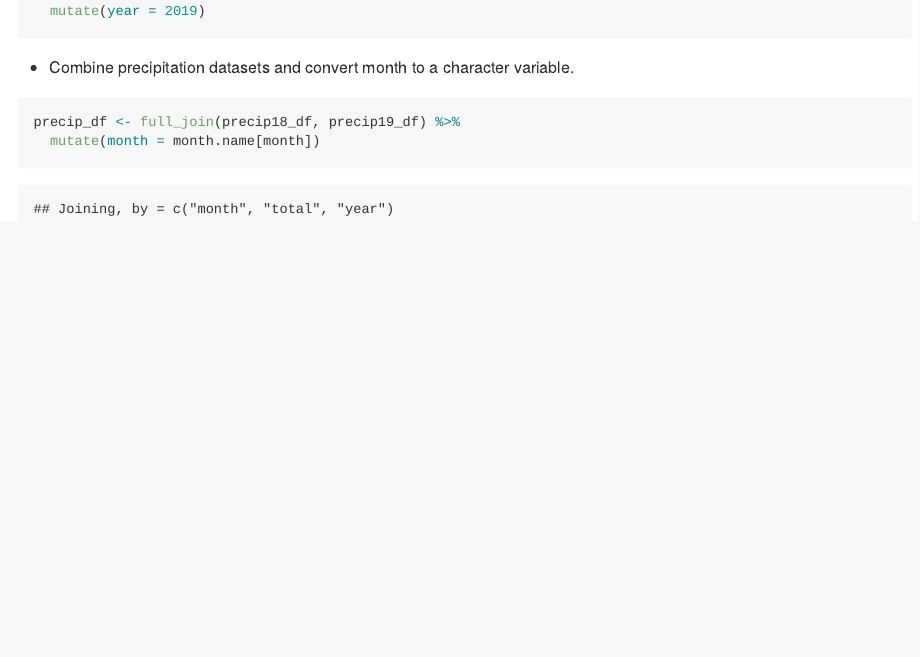
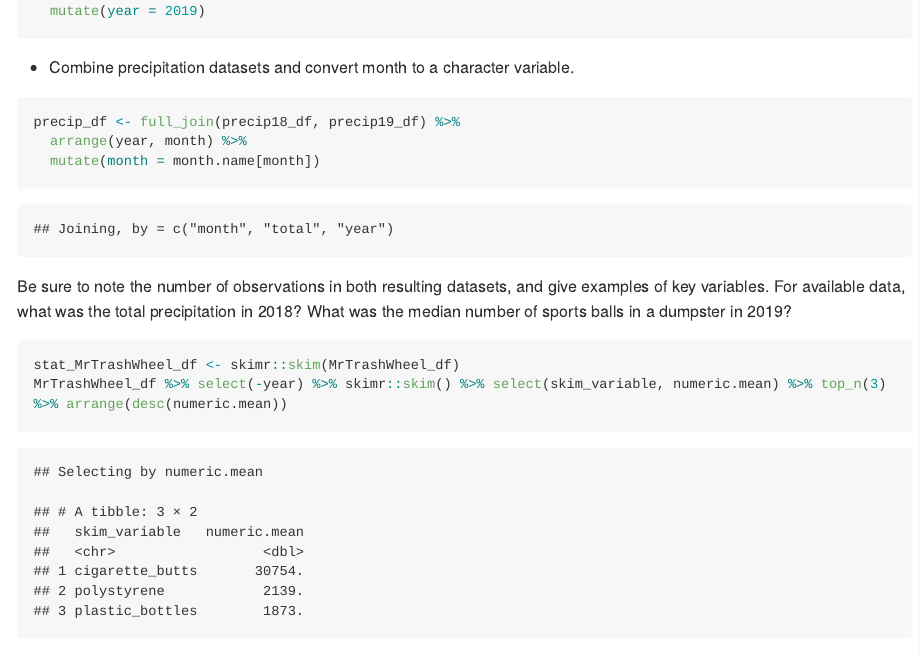
Before and after one commit to Hyuvo/p8105_hw2_CongyangXIe, an R Markdown document (p8105_hw2_CongyangXie.Rmd): the page in a window 1100 px wide, from 920 px down. The pictures show the output file p8105_hw2_CongyangXie.md that the author committed with the source, drawn offline in the style of GitHub; long lines of code are wrapped.

Commit message:
description

````diff
--- a/p8105_hw2_CongyangXie.Rmd
+++ b/p8105_hw2_CongyangXie.Rmd
@@ -37,5 +39,11 @@ precip19_df <- read_excel("Trash-Wheel-Collection-Totals-8-6-19.xlsx", sheet = "
   + Combine precipitation datasets and convert month to a character variable.
 ```{r}
 precip_df <- full_join(precip18_df, precip19_df) %>%
+  arrange(year, month) %>%
   mutate(month = month.name[month])
+
 ```
+  Be sure to note the number of observations in both resulting datasets, and give examples of key variables. For available data, what was the total precipitation in 2018? What was the median number of sports balls in a dumpster in 2019?
+```{r}
+stat_MrTrashWheel_df <- skimr::skim(MrTrashWheel_df)
+MrTrashWheel_df %>% select(-year) %>% skimr::skim() %>% select(skim_variable, numeric.mean) %>% top_n(3) %>% arrange(desc(numeric.mean))
````
Also changed, not shown: p8105_hw2_CongyangXie.md, p8105_hw2_CongyangXie.Rmd (8 more changed lines).
